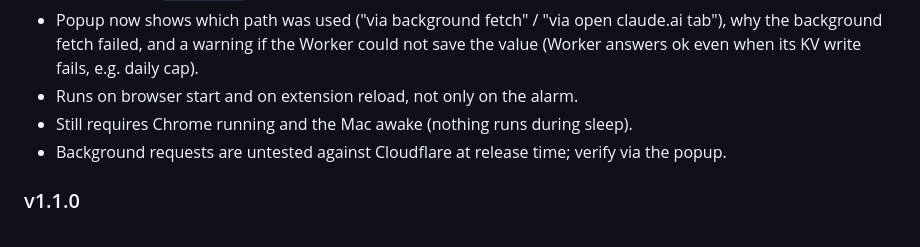
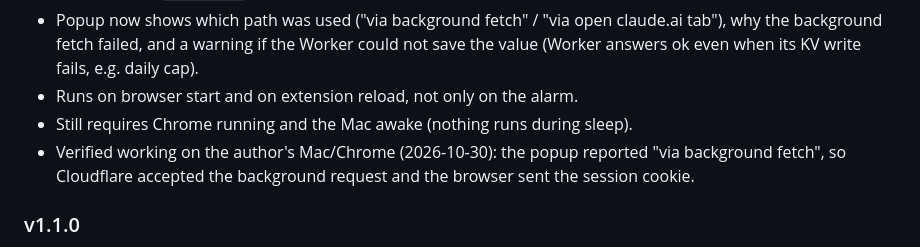
Before and after one commit to dbclunie/claude-usage-r1, a Markdown page: CHANGELOG.md, the part around the change. Rendered like a GitHub page.

Commit message:
docs: extension v1.2.0 verified working

```diff
--- a/CHANGELOG.md
+++ b/CHANGELOG.md
@@ -261,7 +261,7 @@ New shape:
   (Worker answers ok even when its KV write fails, e.g. daily cap).
 - Runs on browser start and on extension reload, not only on the alarm.
 - Still requires Chrome running and the Mac awake (nothing runs during sleep).
-- Background requests are untested against Cloudflare at release time; verify via the popup.
+- Verified working on the author's Mac/Chrome (2026-10-30): the popup reported "via background fetch", so Cloudflare accepted the background request and the browser sent the session cookie.
 
 ### v1.1.0
 - `ALARM_PERIOD_MINUTES`: 4 → 1. Chrome's practical floor for a
```
